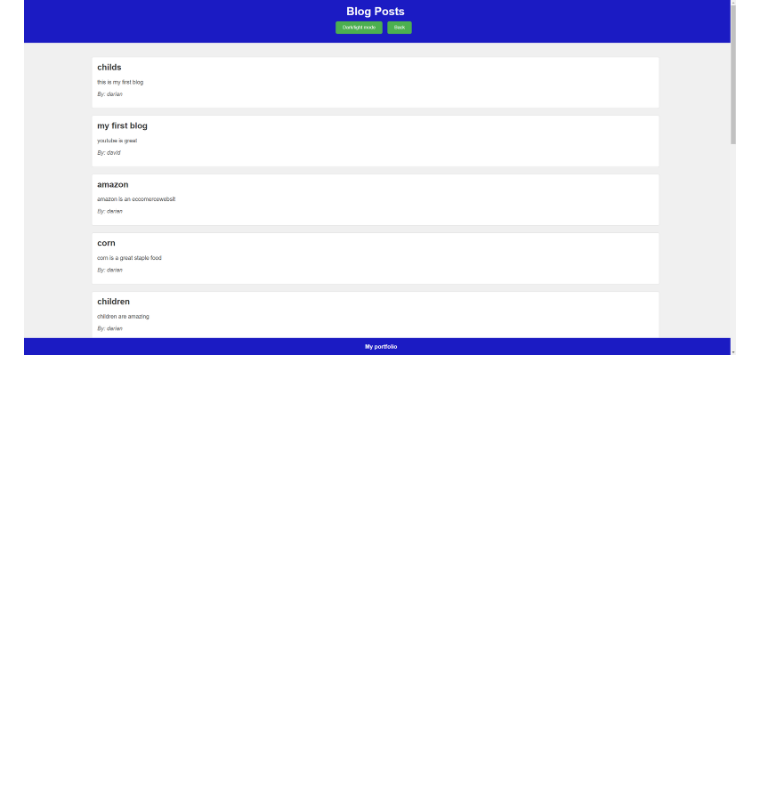
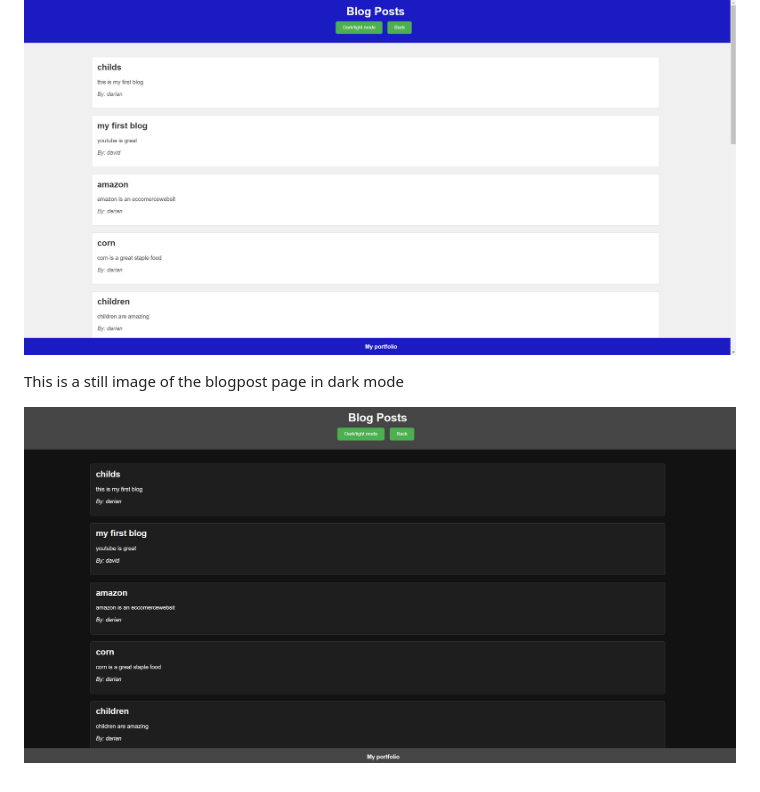
Before and after one commit to BrianMN11/Module4-Firstblog, a Markdown page: README.md, the part around the change printed below. Rendered like a GitHub page; pictures changed too: images/blogpostdarkmode.png (added); blank space fills up the shorter version.

Commit message:
updated README to include the dark mode page and removed the gif because it was not working

```diff
--- a/README.md
+++ b/README.md
@@ -53,3 +49,7 @@ This is a still image of the homepage of the website
 This is a still image of the Blogposts page
 
 ![Picture of the blog post page with various blog post in light mode](./images/blogpostpage.png)
+
+This is a still image of the blogpost page in dark mode
+
+![Picture of the blog post page with various blog posts in dark mode](./images/blogpostdarkmode.png)
```
Also changed, not shown: other parts of README.md (+0 -4 lines), 1 other file.
